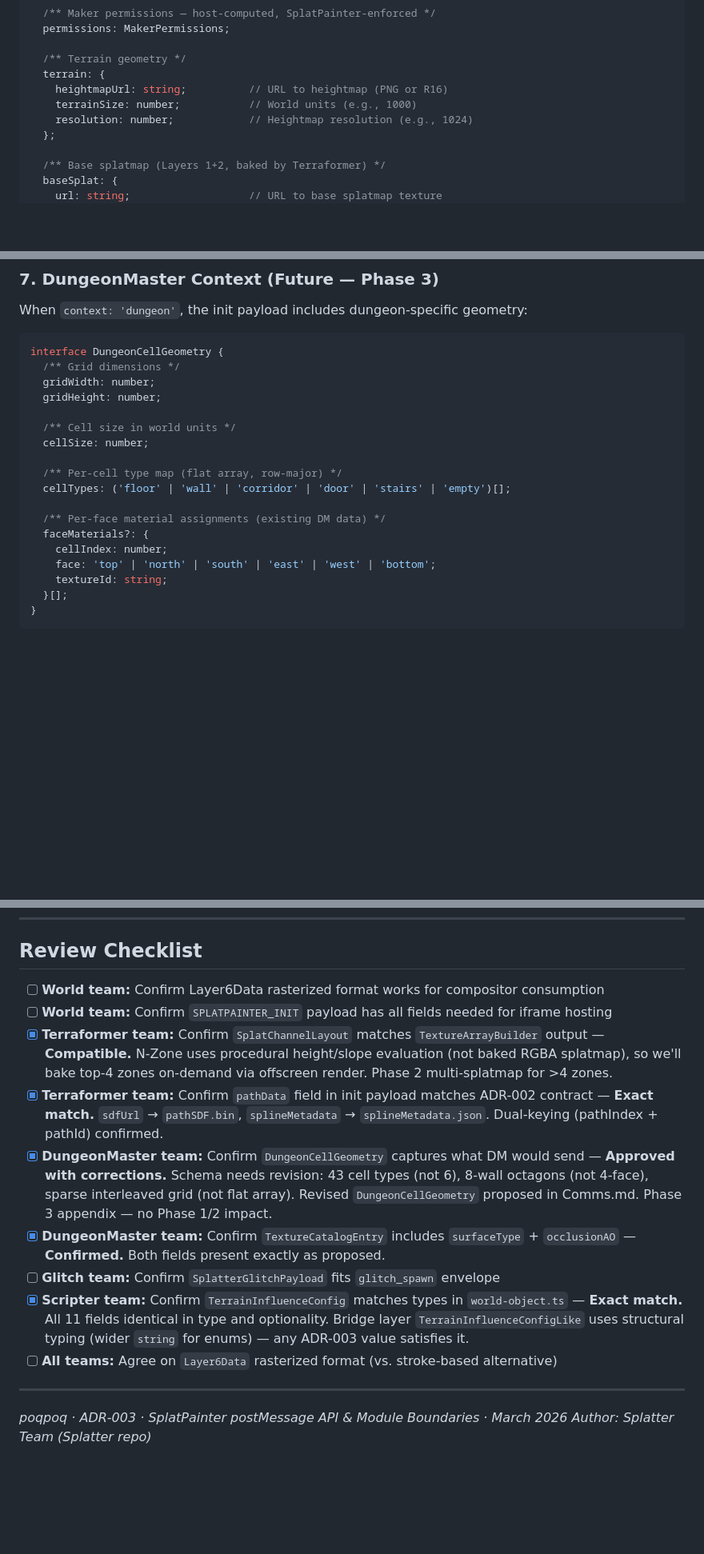
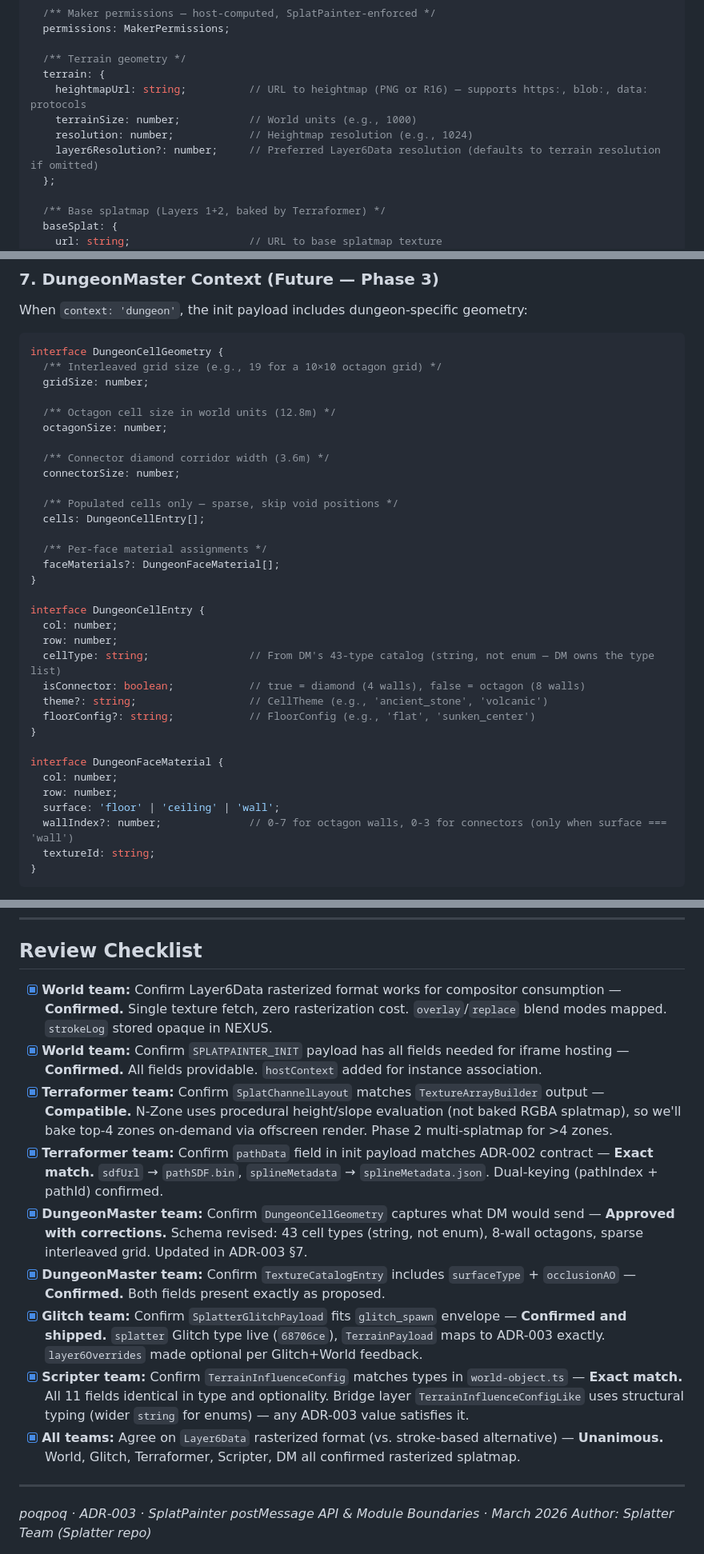
Before and after one commit to increasinglyHuman/Splatter, a Markdown page: docs/ADR-003-SplatPainter-PostMessage-API.md, 3 parts joined by grey strips. Shown at 80% size. Rendered like a GitHub page; blank space fills up the shorter version.

````diff
--- a/docs/ADR-003-SplatPainter-PostMessage-API.md
+++ b/docs/ADR-003-SplatPainter-PostMessage-API.md
@@ -70,9 +70,10 @@ interface SplatPainterInit extends SplatPainterMessage {
 
   /** Terrain geometry */
   terrain: {
-    heightmapUrl: string;          // URL to heightmap (PNG or R16)
+    heightmapUrl: string;          // URL to heightmap (PNG or R16) — supports https:, blob:, data: protocols
     terrainSize: number;           // World units (e.g., 1000)
     resolution: number;            // Heightmap resolution (e.g., 1024)
+    layer6Resolution?: number;     // Preferred Layer6Data resolution (defaults to terrain resolution if omitted)
   };
 
   /** Base splatmap (Layers 1+2, baked by Terraformer) */
@@ -397,22 +403,37 @@ When `context: 'dungeon'`, the init payload includes dungeon-specific geometry:
 
 ```typescript
 interface DungeonCellGeometry {
-  /** Grid dimensions */
-  gridWidth: number;
-  gridHeight: number;
+  /** Interleaved grid size (e.g., 19 for a 10×10 octagon grid) */
+  gridSize: number;
 
-  /** Cell size in world units */
-  cellSize: number;
+  /** Octagon cell size in world units (12.8m) */
+  octagonSize: number;
 
-  /** Per-cell type map (flat array, row-major) */
-  cellTypes: ('floor' | 'wall' | 'corridor' | 'door' | 'stairs' | 'empty')[];
+  /** Connector diamond corridor width (3.6m) */
+  connectorSize: number;
 
-  /** Per-face material assignments (existing DM data) */
-  faceMaterials?: {
-    cellIndex: number;
-    face: 'top' | 'north' | 'south' | 'east' | 'west' | 'bottom';
-    textureId: string;
-  }[];
+  /** Populated cells only — sparse, skip void positions */
+  cells: DungeonCellEntry[];
+
+  /** Per-face material assignments */
+  faceMaterials?: DungeonFaceMaterial[];
+}
+
+interface DungeonCellEntry {
+  col: number;
+  row: number;
+  cellType: string;                // From DM's 43-type catalog (string, not enum — DM owns the type list)
+  isConnector: boolean;            // true = diamond (4 walls), false = octagon (8 walls)
+  theme?: string;                  // CellTheme (e.g., 'ancient_stone', 'volcanic')
+  floorConfig?: string;            // FloorConfig (e.g., 'flat', 'sunken_center')
+}
+
+interface DungeonFaceMaterial {
+  col: number;
+  row: number;
+  surface: 'floor' | 'ceiling' | 'wall';
+  wallIndex?: number;              // 0-7 for octagon walls, 0-3 for connectors (only when surface === 'wall')
+  textureId: string;
 }
 ```
 
@@ -627,15 +650,15 @@ Host                                    SplatPainter
 
 ## Review Checklist
 
-- [ ] **World team:** Confirm Layer6Data rasterized format works for compositor consumption
-- [ ] **World team:** Confirm `SPLATPAINTER_INIT` payload has all fields needed for iframe hosting
+- [x] **World team:** Confirm Layer6Data rasterized format works for compositor consumption — **Confirmed.** Single texture fetch, zero rasterization cost. `overlay`/`replace` blend modes mapped. `strokeLog` stored opaque in NEXUS.
+- [x] **World team:** Confirm `SPLATPAINTER_INIT` payload has all fields needed for iframe hosting — **Confirmed.** All fields providable. `hostContext` added for instance association.
 - [x] **Terraformer team:** Confirm `SplatChannelLayout` matches `TextureArrayBuilder` output — **Compatible.** N-Zone uses procedural height/slope evaluation (not baked RGBA splatmap), so we'll bake top-4 zones on-demand via offscreen render. Phase 2 multi-splatmap for >4 zones.
 - [x] **Terraformer team:** Confirm `pathData` field in init payload matches ADR-002 contract — **Exact match.** `sdfUrl` → `pathSDF.bin`, `splineMetadata` → `splineMetadata.json`. Dual-keying (pathIndex + pathId) confirmed.
-- [x] **DungeonMaster team:** Confirm `DungeonCellGeometry` captures what DM would send — **Approved with corrections.** Schema needs revision: 43 cell types (not 6), 8-wall octagons (not 4-face), sparse interleaved grid (not flat array). Revised `DungeonCellGeometry` proposed in Comms.md. Phase 3 appendix — no Phase 1/2 impact.
+- [x] **DungeonMaster team:** Confirm `DungeonCellGeometry` captures what DM would send — **Approved with corrections.** Schema revised: 43 cell types (string, not enum), 8-wall octagons, sparse interleaved grid. Updated in ADR-003 §7.
 - [x] **DungeonMaster team:** Confirm `TextureCatalogEntry` includes `surfaceType` + `occlusionAO` — **Confirmed.** Both fields present exactly as proposed.
-- [ ] **Glitch team:** Confirm `SplatterGlitchPayload` fits `glitch_spawn` envelope
+- [x] **Glitch team:** Confirm `SplatterGlitchPayload` fits `glitch_spawn` envelope — **Confirmed and shipped.** `splatter` Glitch type live (`68706ce`), `TerrainPayload` maps to ADR-003 exactly. `layer6Overrides` made optional per Glitch+World feedback.
 - [x] **Scripter team:** Confirm `TerrainInfluenceConfig` matches types in `world-object.ts` — **Exact match.** All 11 fields identical in type and optionality. Bridge layer `TerrainInfluenceConfigLike` uses structural typing (wider `string` for enums) — any ADR-003 value satisfies it.
-- [ ] **All teams:** Agree on `Layer6Data` rasterized format (vs. stroke-based alternative)
+- [x] **All teams:** Agree on `Layer6Data` rasterized format (vs. stroke-based alternative) — **Unanimous.** World, Glitch, Terraformer, Scripter, DM all confirmed rasterized splatmap.
 
 ---
 
````
Also changed, not shown: other parts of docs/ADR-003-SplatPainter-PostMessage-API.md (+9 -2 lines), comms/Comms.md (+74 -3 lines).
